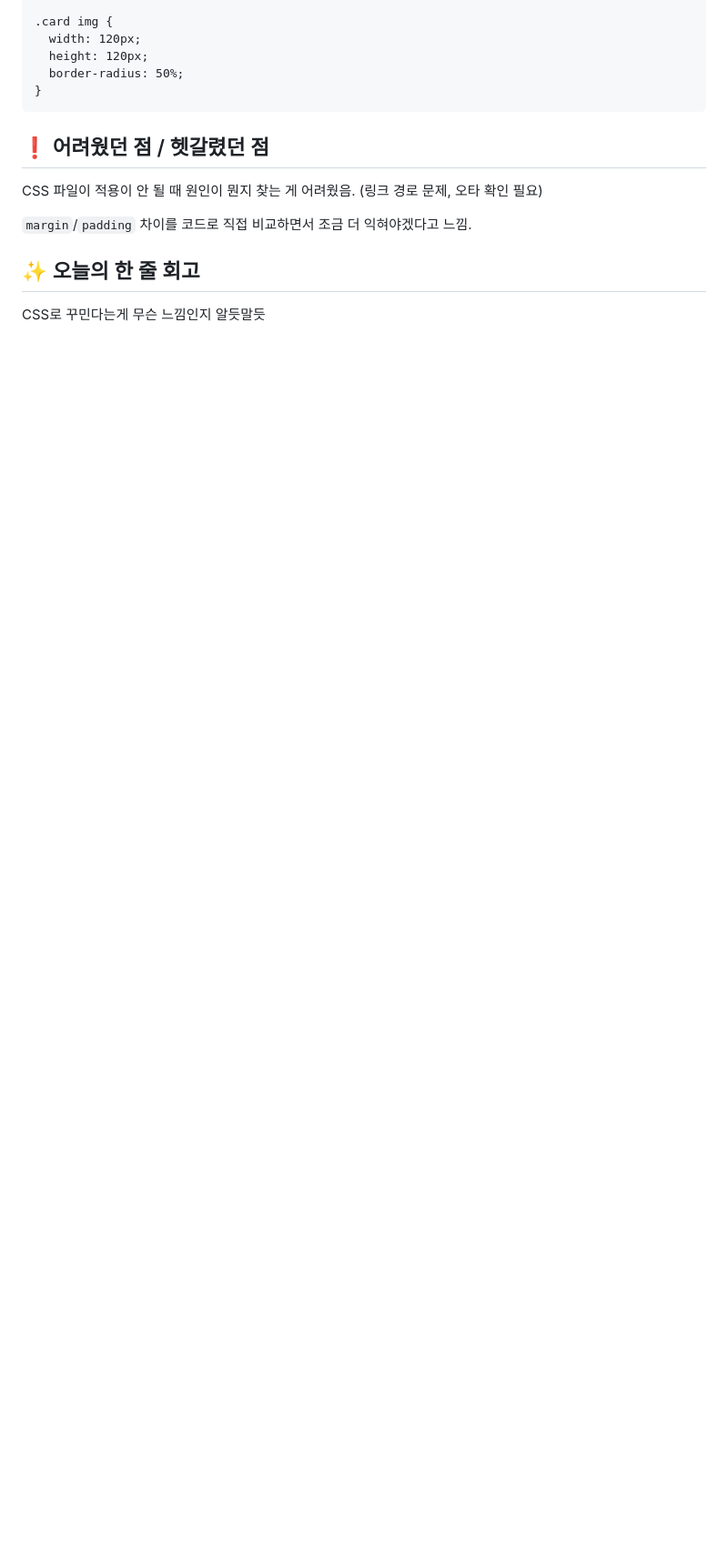
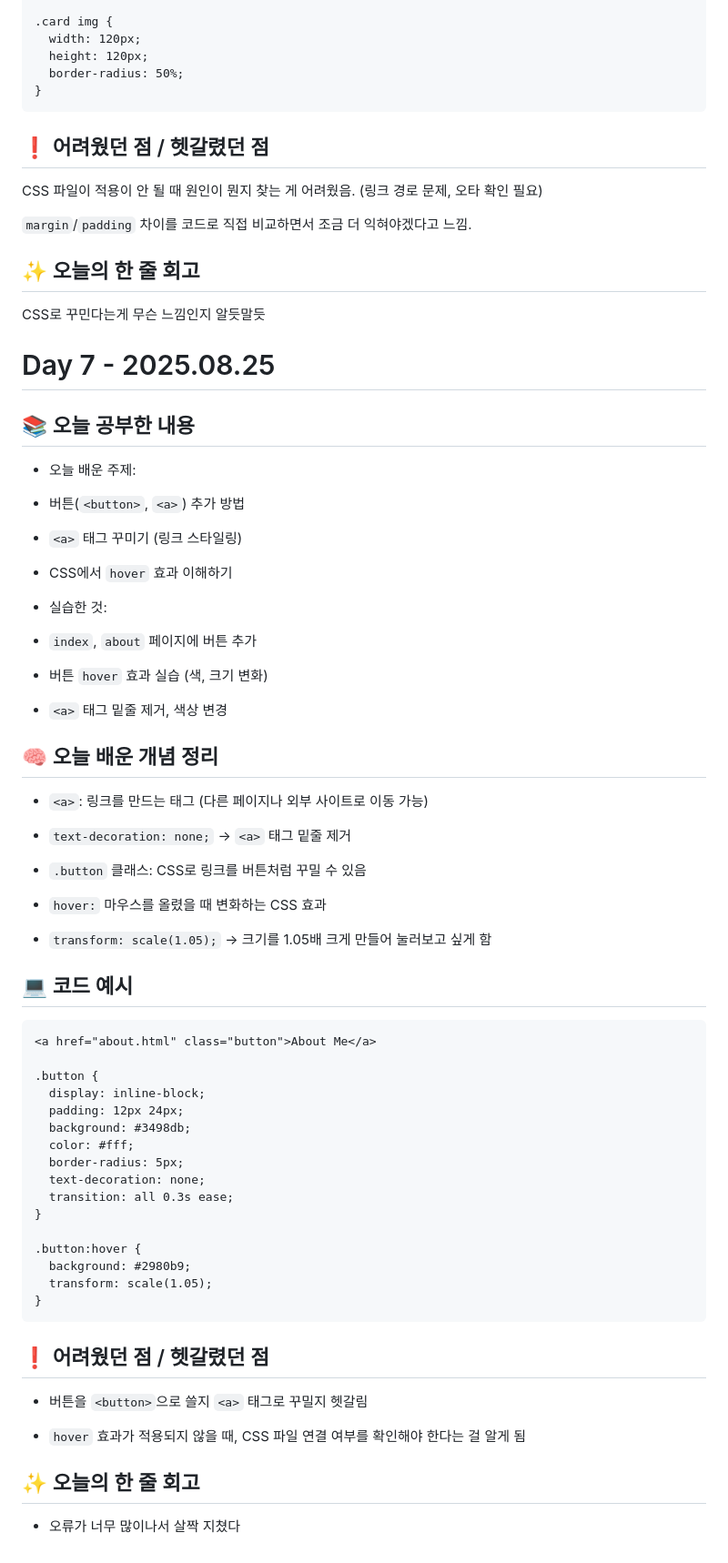
Before and after one commit to sebs217/web-study, a Markdown page: TIL.md, the part around the change. Shown at 91% size. Drawn GitHub-style; blank space fills up the shorter version.

Commit message:
Day 7: 기록 추가

````diff
--- a/TIL.md
+++ b/TIL.md
@@ -175,3 +175,64 @@ CSS 파일이 적용이 안 될 때 원인이 뭔지 찾는 게 어려웠음. (
 ## ✨ 오늘의 한 줄 회고
 
 CSS로 꾸민다는게 무슨 느낌인지 알듯말듯
+
+# Day 7 - 2025.08.25
+## 📚 오늘 공부한 내용
+
+- 오늘 배운 주제:
+
+- 버튼(`<button>`, `<a>`) 추가 방법
+
+- `<a>` 태그 꾸미기 (링크 스타일링)
+
+- CSS에서 `hover` 효과 이해하기
+
+- 실습한 것:
+
+- `index`, `about` 페이지에 버튼 추가
+
+- 버튼 `hover` 효과 실습 (색, 크기 변화)
+
+- `<a>` 태그 밑줄 제거, 색상 변경
+
+## 🧠 오늘 배운 개념 정리
+
+- `<a>`: 링크를 만드는 태그 (다른 페이지나 외부 사이트로 이동 가능)
+
+- `text-decoration: none;` → `<a>` 태그 밑줄 제거
+
+- `.button` 클래스: CSS로 링크를 버튼처럼 꾸밀 수 있음
+
+- `hover:` 마우스를 올렸을 때 변화하는 CSS 효과
+
+- `transform: scale(1.05);` → 크기를 1.05배 크게 만들어 눌러보고 싶게 함
+
+## 💻 코드 예시
+```
+<a href="about.html" class="button">About Me</a>
+
+.button {
+  display: inline-block;
+  padding: 12px 24px;
+  background: #3498db;
+  color: #fff;
+  border-radius: 5px;
+  text-decoration: none;
+  transition: all 0.3s ease;
+}
+
+.button:hover {
+  background: #2980b9;
+  transform: scale(1.05);
+}
+```
+
+## ❗ 어려웠던 점 / 헷갈렸던 점
+
+- 버튼을 `<button>`으로 쓸지 `<a>` 태그로 꾸밀지 헷갈림
+
+- `hover` 효과가 적용되지 않을 때, CSS 파일 연결 여부를 확인해야 한다는 걸 알게 됨
+
+## ✨ 오늘의 한 줄 회고
+
+- 오류가 너무 많이나서 살짝 지쳤다
````
